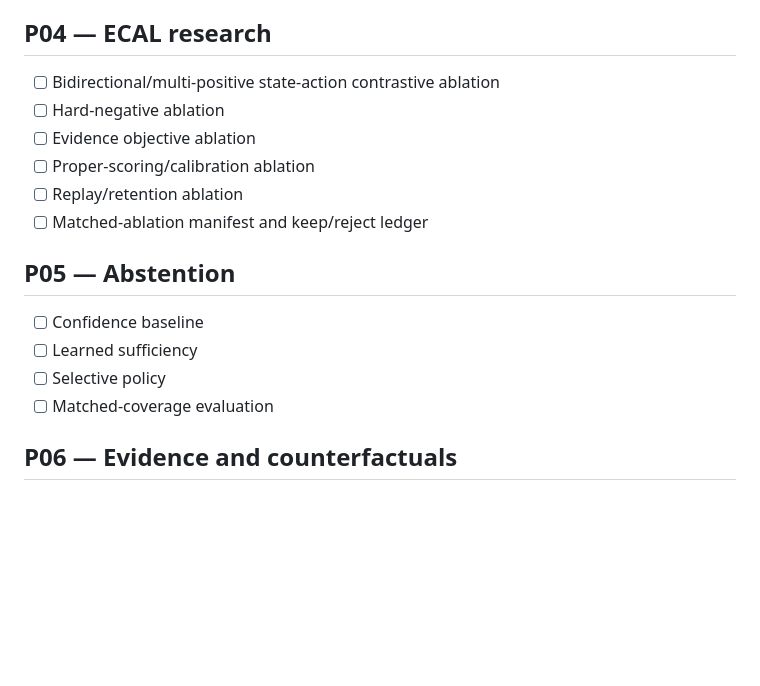
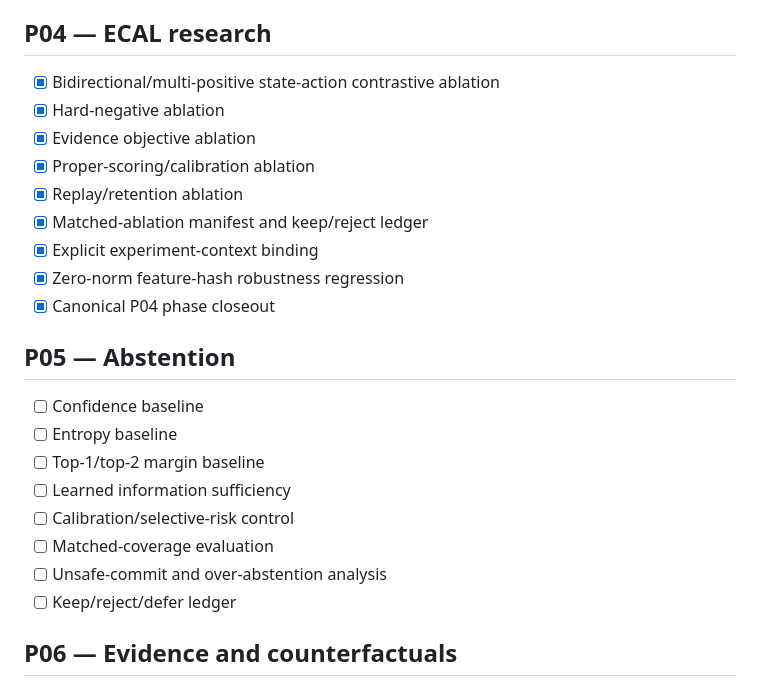
Before and after one commit to TheHalfMoon/Gax, a Markdown page: specs/tasks.md, the part around the change. Drawn GitHub-style; blank space fills up the shorter version.

Commit message:
Close P04 program tasks

```diff
--- a/specs/tasks.md
+++ b/specs/tasks.md
@@ -53,19 +53,26 @@
 
 ## P04 — ECAL research
 
-- [ ] Bidirectional/multi-positive state-action contrastive ablation
-- [ ] Hard-negative ablation
-- [ ] Evidence objective ablation
-- [ ] Proper-scoring/calibration ablation
-- [ ] Replay/retention ablation
-- [ ] Matched-ablation manifest and keep/reject ledger
+- [x] Bidirectional/multi-positive state-action contrastive ablation
+- [x] Hard-negative ablation
+- [x] Evidence objective ablation
+- [x] Proper-scoring/calibration ablation
+- [x] Replay/retention ablation
+- [x] Matched-ablation manifest and keep/reject ledger
+- [x] Explicit experiment-context binding
+- [x] Zero-norm feature-hash robustness regression
+- [x] Canonical P04 phase closeout
 
 ## P05 — Abstention
 
 - [ ] Confidence baseline
-- [ ] Learned sufficiency
-- [ ] Selective policy
+- [ ] Entropy baseline
+- [ ] Top-1/top-2 margin baseline
+- [ ] Learned information sufficiency
+- [ ] Calibration/selective-risk control
 - [ ] Matched-coverage evaluation
+- [ ] Unsafe-commit and over-abstention analysis
+- [ ] Keep/reject/defer ledger
 
 ## P06 — Evidence and counterfactuals
 
```
